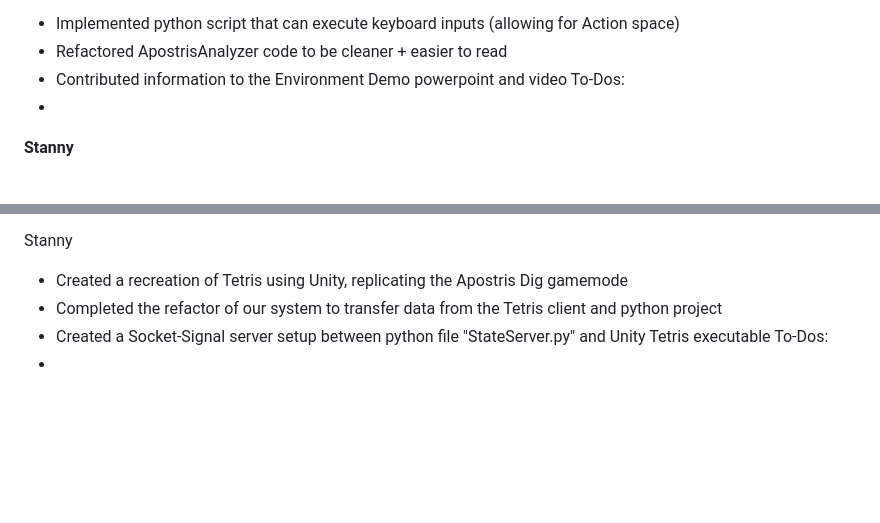
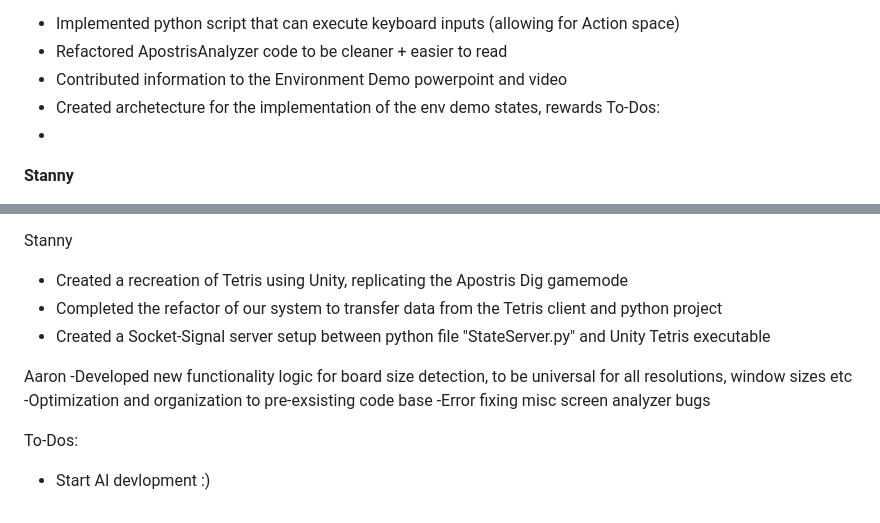
Before and after one commit to ryanmcdon/Comp4010_AI_Project, a Markdown page: README.md, 2 parts joined by grey strips. Drawn GitHub-style; blank space fills up the shorter version.

Commit message:
Update README with recent contributions and tasks
Added new contributions and to-dos for Aaron and Stanny.

```diff
--- a/README.md
+++ b/README.md
@@ -71,6 +71,7 @@ To-Dos:
 - Implemented python script that can execute keyboard inputs (allowing for Action space)
 - Refactored ApostrisAnalyzer code to be cleaner + easier to read
 - Contributed information to the Environment Demo powerpoint and video
+- Created archetecture for the implementation of the env demo states, rewards
 To-Dos:
 -
 
@@ -89,5 +90,11 @@ Stanny
 - Created a recreation of Tetris using Unity, replicating the Apostris Dig gamemode
 - Completed the refactor of our system to transfer data from the Tetris client and python project
 - Created a Socket-Signal server setup between python file "StateServer.py" and Unity Tetris executable
+
+Aaron
+-Developed new functionality logic for board size detection, to be universal for all resolutions, window sizes etc
+-Optimization and organization to pre-exsisting code base
+-Error fixing misc screen analyzer bugs
+
 To-Dos:
--
+- Start AI devlopment :)
```
